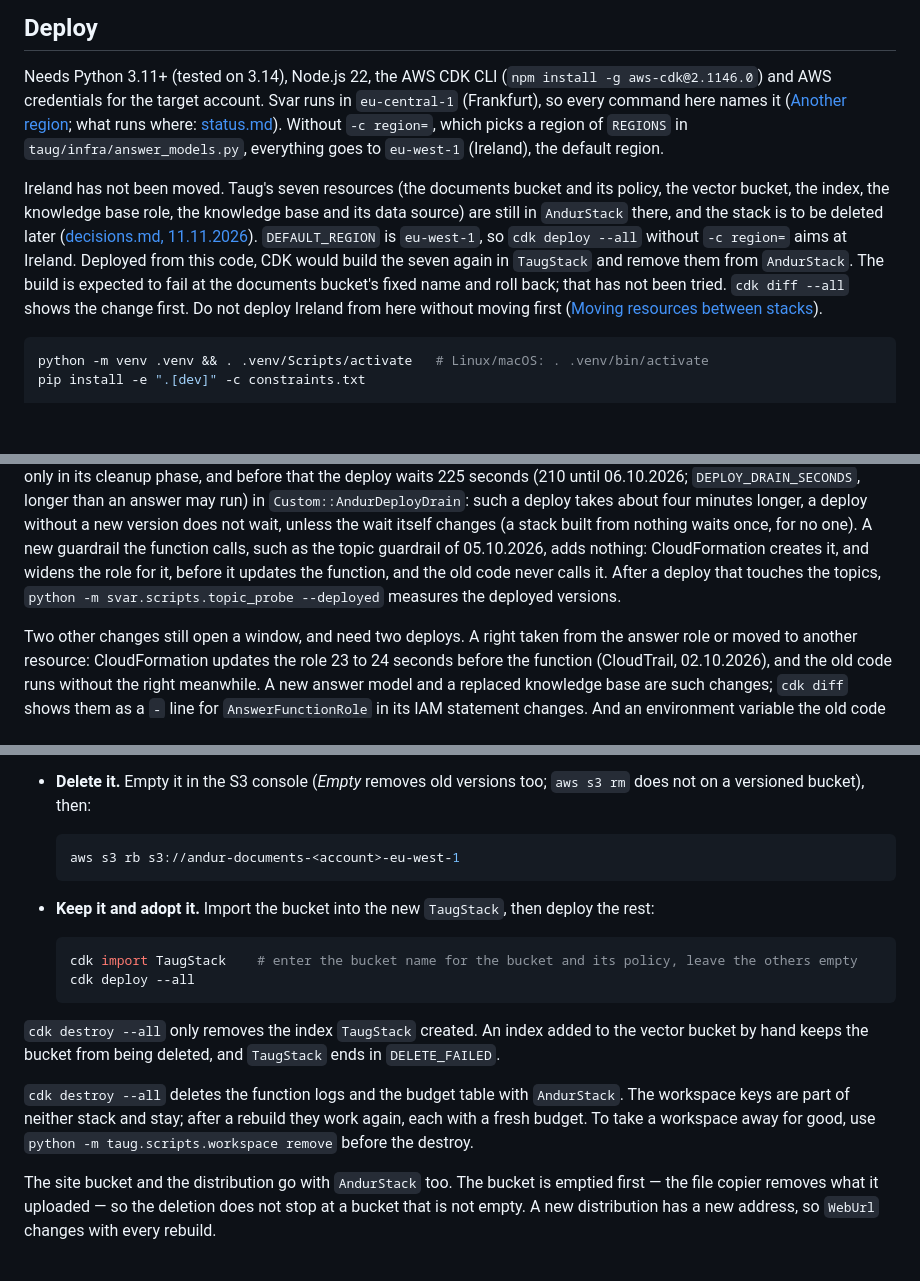
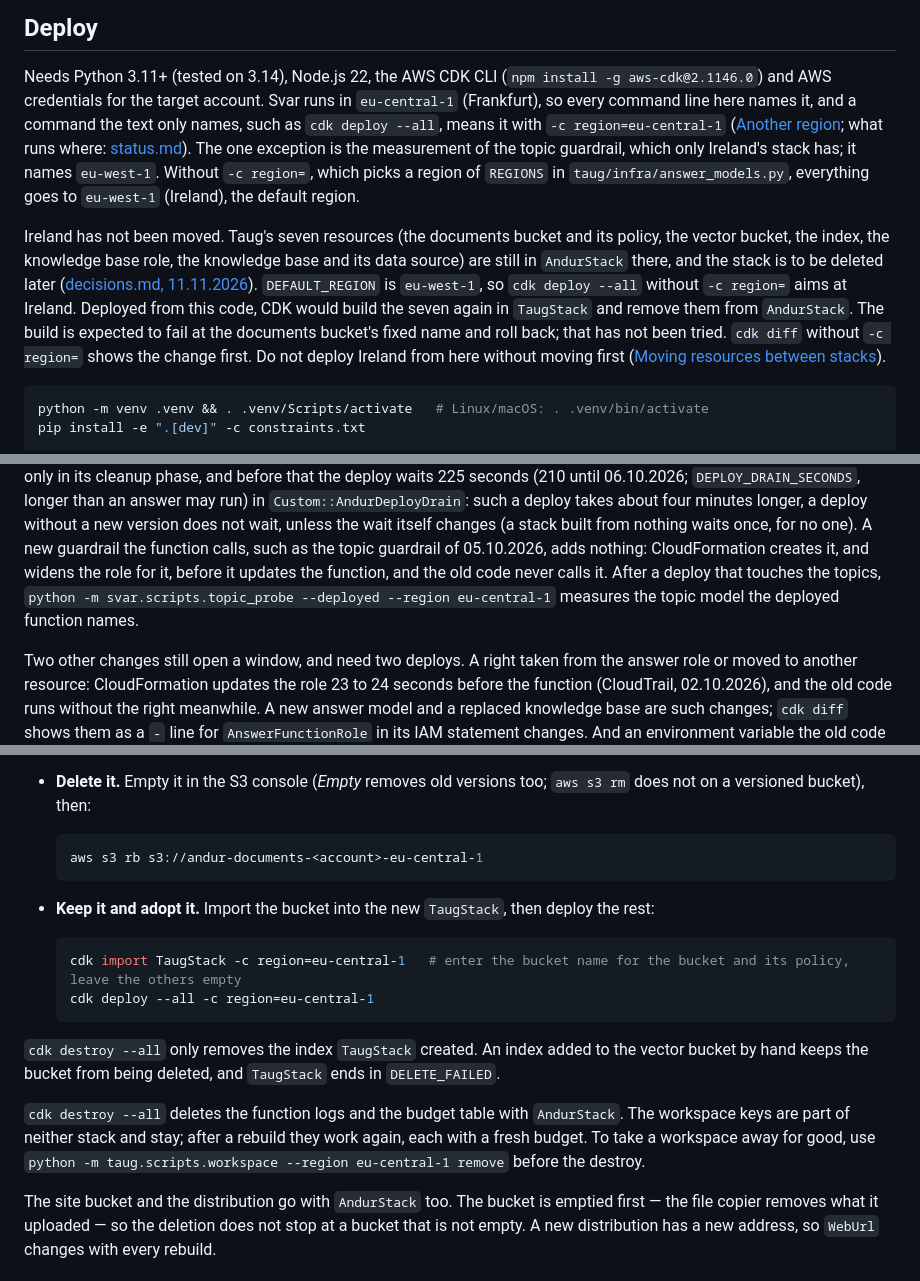
Before and after one commit to andy-builds-ai/svar, a Markdown page: docs/operating.md, 3 parts joined by grey strips. Rendered like a GitHub page; blank space fills up the shorter version.

````diff
--- a/docs/operating.md
+++ b/docs/operating.md
@@ -6,9 +6,12 @@ Deploy, fill, ask, test and tear down.
 
 Needs Python 3.11+ (tested on 3.14), Node.js 22, the AWS CDK CLI
 (`npm install -g aws-cdk@2.1146.0`) and AWS credentials for the target
-account. Svar runs in `eu-central-1` (Frankfurt), so every command here
-names it ([Another region](#another-region); what runs where:
-[status.md](status.md)). Without `-c region=`, which picks a region of
+account. Svar runs in `eu-central-1` (Frankfurt), so every command line here
+names it, and a command the text only names, such as `cdk deploy --all`,
+means it with `-c region=eu-central-1` ([Another region](#another-region);
+what runs where: [status.md](status.md)). The one exception is the
+measurement of the topic guardrail, which only Ireland's stack has; it names
+`eu-west-1`. Without `-c region=`, which picks a region of
 `REGIONS` in `taug/infra/answer_models.py`, everything goes to `eu-west-1`
 (Ireland), the default region.
 
@@ -20,7 +23,8 @@ stack is to be deleted later
 --all` without `-c region=` aims at Ireland. Deployed from this code, CDK
 would build the seven again in `TaugStack` and remove them from `AndurStack`.
 The build is expected to fail at the documents bucket's fixed name and roll
-back; that has not been tried. `cdk diff --all` shows the change first. Do not
+back; that has not been tried. `cdk diff` without `-c region=` shows the
+change first. Do not
 deploy Ireland from here without moving first
 ([Moving resources between stacks](#moving-resources-between-stacks)).
 
@@ -106,8 +110,8 @@ deploy without a new version does not wait, unless the wait itself changes
 the function calls, such as the topic guardrail of 05.10.2026, adds nothing:
 CloudFormation creates it, and widens the role for it, before it updates the
 function, and the old code never calls it. After a deploy that touches the
-topics, `python -m svar.scripts.topic_probe --deployed` measures the deployed
-versions.
+topics, `python -m svar.scripts.topic_probe --deployed --region eu-central-1`
+measures the topic model the deployed function names.
 
 Two other changes still open a window, and need two deploys. A right taken
 from the answer role or moved to another resource: CloudFormation updates the
@@ -205,15 +210,15 @@ out:
   too; `aws s3 rm` does not on a versioned bucket), then:
 
   ```bash
-  aws s3 rb s3://andur-documents-<account>-eu-west-1
+  aws s3 rb s3://andur-documents-<account>-eu-central-1
   ```
 
 - **Keep it and adopt it.** Import the bucket into the new `TaugStack`, then
   deploy the rest:
 
   ```bash
-  cdk import TaugStack    # enter the bucket name for the bucket and its policy, leave the others empty
-  cdk deploy --all
+  cdk import TaugStack -c region=eu-central-1   # enter the bucket name for the bucket and its policy, leave the others empty
+  cdk deploy --all -c region=eu-central-1
   ```
 
 `cdk destroy --all` only removes the index `TaugStack` created. An index added to
@@ -223,7 +228,7 @@ ends in `DELETE_FAILED`.
 `cdk destroy --all` deletes the function logs and the budget table with `AndurStack`.
 The workspace keys are part of neither stack and stay; after a rebuild they
 work again, each with a fresh budget. To take a workspace away for good, use
-`python -m taug.scripts.workspace remove` before the destroy.
+`python -m taug.scripts.workspace --region eu-central-1 remove` before the destroy.
 
 The site bucket and the distribution go with `AndurStack` too. The bucket is
 emptied first — the file copier removes what it uploaded — so the deletion
````
Also changed, not shown: other parts of docs/operating.md (+4 -3 lines), taug/scripts/README.md (+13 -13 lines).
